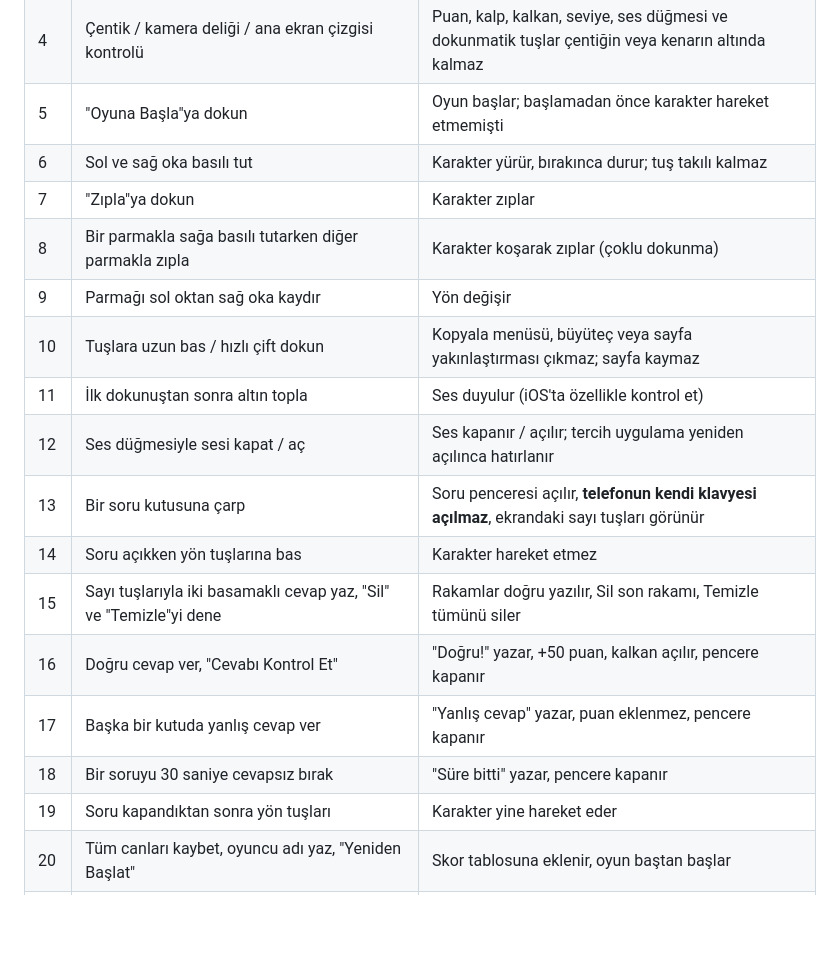
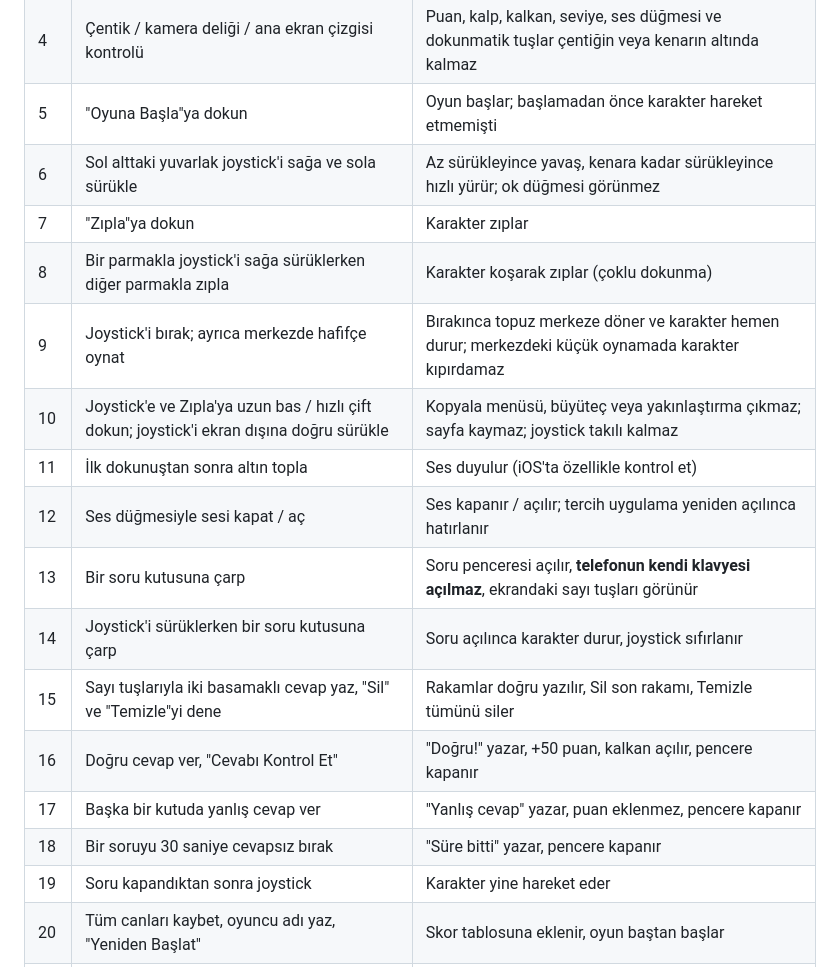
Before and after one commit to webappuygulamalar/mavi-matematik-macerasi, a Markdown page: REAL_DEVICE_TEST_CHECKLIST.md, the part around the change. Rendered like a GitHub page; blank space fills up the shorter version.

```diff
--- a/REAL_DEVICE_TEST_CHECKLIST.md
+++ b/REAL_DEVICE_TEST_CHECKLIST.md
@@ -27,20 +27,20 @@ Bu liste **yalnızca gerçek cihazla** doldurulur. Bilgisayardaki emülasyon (Pl
 | 3 | Cihazı **yatay** çevir | Uyarı kaybolur, oyun alanı ekrana taşmadan sığar |
 | 4 | Çentik / kamera deliği / ana ekran çizgisi kontrolü | Puan, kalp, kalkan, seviye, ses düğmesi ve dokunmatik tuşlar çentiğin veya kenarın altında kalmaz |
 | 5 | "Oyuna Başla"ya dokun | Oyun başlar; başlamadan önce karakter hareket etmemişti |
-| 6 | Sol ve sağ oka basılı tut | Karakter yürür, bırakınca durur; tuş takılı kalmaz |
+| 6 | Sol alttaki yuvarlak joystick'i sağa ve sola sürükle | Az sürükleyince yavaş, kenara kadar sürükleyince hızlı yürür; ok düğmesi görünmez |
 | 7 | "Zıpla"ya dokun | Karakter zıplar |
-| 8 | Bir parmakla sağa basılı tutarken diğer parmakla zıpla | Karakter koşarak zıplar (çoklu dokunma) |
-| 9 | Parmağı sol oktan sağ oka kaydır | Yön değişir |
-| 10 | Tuşlara uzun bas / hızlı çift dokun | Kopyala menüsü, büyüteç veya sayfa yakınlaştırması çıkmaz; sayfa kaymaz |
+| 8 | Bir parmakla joystick'i sağa sürüklerken diğer parmakla zıpla | Karakter koşarak zıplar (çoklu dokunma) |
+| 9 | Joystick'i bırak; ayrıca merkezde hafifçe oynat | Bırakınca topuz merkeze döner ve karakter hemen durur; merkezdeki küçük oynamada karakter kıpırdamaz |
+| 10 | Joystick'e ve Zıpla'ya uzun bas / hızlı çift dokun; joystick'i ekran dışına doğru sürükle | Kopyala menüsü, büyüteç veya yakınlaştırma çıkmaz; sayfa kaymaz; joystick takılı kalmaz |
 | 11 | İlk dokunuştan sonra altın topla | Ses duyulur (iOS'ta özellikle kontrol et) |
 | 12 | Ses düğmesiyle sesi kapat / aç | Ses kapanır / açılır; tercih uygulama yeniden açılınca hatırlanır |
 | 13 | Bir soru kutusuna çarp | Soru penceresi açılır, **telefonun kendi klavyesi açılmaz**, ekrandaki sayı tuşları görünür |
-| 14 | Soru açıkken yön tuşlarına bas | Karakter hareket etmez |
+| 14 | Joystick'i sürüklerken bir soru kutusuna çarp | Soru açılınca karakter durur, joystick sıfırlanır |
 | 15 | Sayı tuşlarıyla iki basamaklı cevap yaz, "Sil" ve "Temizle"yi dene | Rakamlar doğru yazılır, Sil son rakamı, Temizle tümünü siler |
 | 16 | Doğru cevap ver, "Cevabı Kontrol Et" | "Doğru!" yazar, +50 puan, kalkan açılır, pencere kapanır |
 | 17 | Başka bir kutuda yanlış cevap ver | "Yanlış cevap" yazar, puan eklenmez, pencere kapanır |
 | 18 | Bir soruyu 30 saniye cevapsız bırak | "Süre bitti" yazar, pencere kapanır |
-| 19 | Soru kapandıktan sonra yön tuşları | Karakter yine hareket eder |
+| 19 | Soru kapandıktan sonra joystick | Karakter yine hareket eder |
 | 20 | Tüm canları kaybet, oyuncu adı yaz, "Yeniden Başlat" | Skor tablosuna eklenir, oyun baştan başlar |
 | 21 | Boss testi: adresin sonuna `?boss=1&level=1` ekleyip aç | Boss arenası açılır; düşen kutudaki soruyu doğru cevaplayınca roketler boss'a gider, can çubuğu azalır |
 | 22 | **Ana ekrana kur** (aşağıdaki cihaz notlarına bak) | Ana ekranda Mavi ikonu görünür |
```
Also changed, not shown: CHANGELOG.md (+10 -0 lines).
